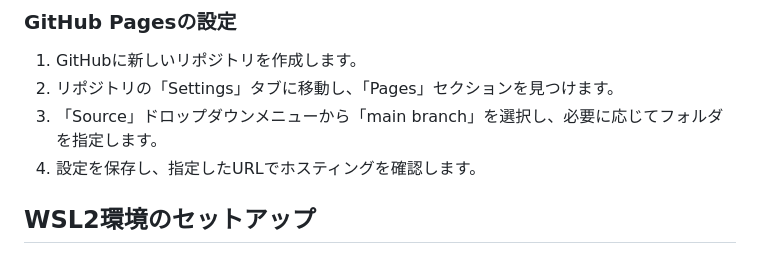
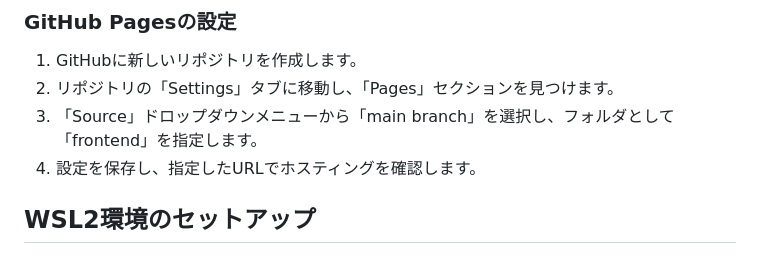
Before and after one commit to centervil/SiteWatcher, a Markdown page: Documents/Development_Environment_Setup.md, the part around the change. GitHub-like rendering.

Commit message:
Update GitHub Pages configuration in Development Environment Setup
- Specify 'frontend' folder for GitHub Pages hosting
- Minor refinement of GitHub Pages setup instructions

```diff
--- a/Documents/Development_Environment_Setup.md
+++ b/Documents/Development_Environment_Setup.md
@@ -37,7 +37,7 @@
 ### GitHub Pagesの設定
 1. GitHubに新しいリポジトリを作成します。
 2. リポジトリの「Settings」タブに移動し、「Pages」セクションを見つけます。
-3. 「Source」ドロップダウンメニューから「main branch」を選択し、必要に応じてフォルダを指定します。
+3. 「Source」ドロップダウンメニューから「main branch」を選択し、フォルダとして「frontend」を指定します。
 4. 設定を保存し、指定したURLでホスティングを確認します。
 
 ## WSL2環境のセットアップ
```
